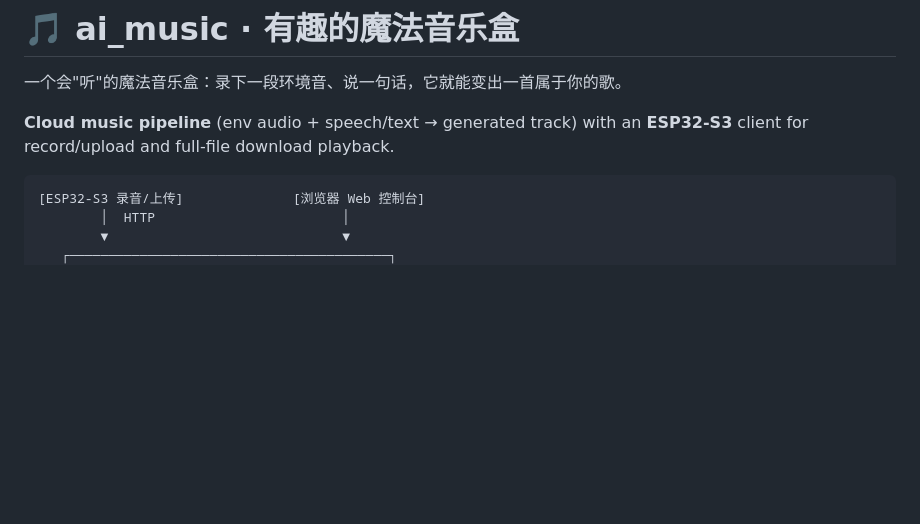
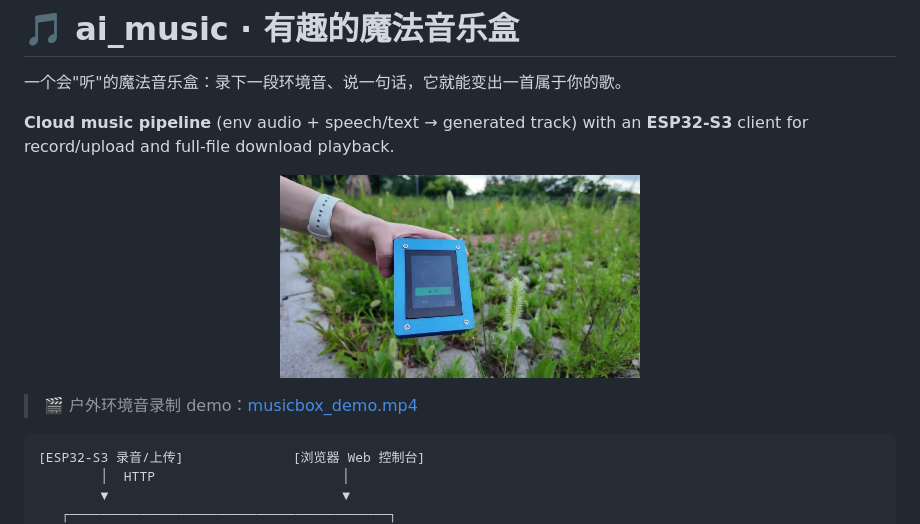
Before and after one commit to zack744/ai_music, a Markdown page: README.md, the part around the change. GitHub-like rendering; pictures changed too: docs/demo/musicbox_demo.jpg (added); blank space fills up the shorter version.

Commit message:
docs: add outdoor recording demo video and sample screenshot to README

````diff
--- a/README.md
+++ b/README.md
@@ -3,6 +3,12 @@
 一个会"听"的魔法音乐盒：录下一段环境音、说一句话，它就能变出一首属于你的歌。
 
 **Cloud music pipeline** (env audio + speech/text → generated track) with an **ESP32-S3** client for record/upload and full-file download playback.
+
+<p align="center">
+  <img src="docs/demo/musicbox_demo.jpg" alt="户外环境音录制" width="360"/>
+</p>
+
+> 🎬 户外环境音录制 demo：[musicbox_demo.mp4](docs/demo/musicbox_demo.mp4)
 
 ```
 [ESP32-S3 录音/上传]              [浏览器 Web 控制台]
````
Also changed, not shown: 1 other file.
